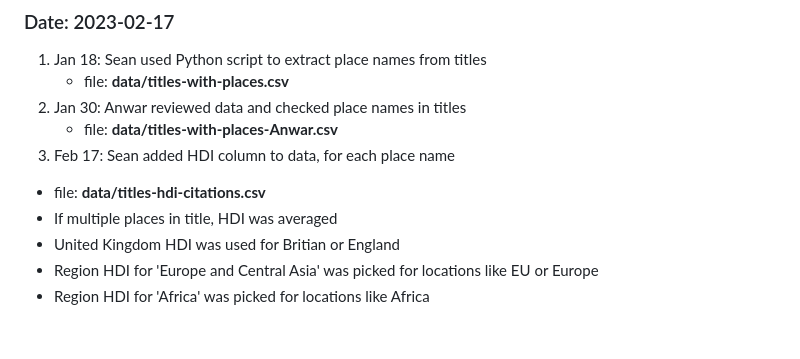
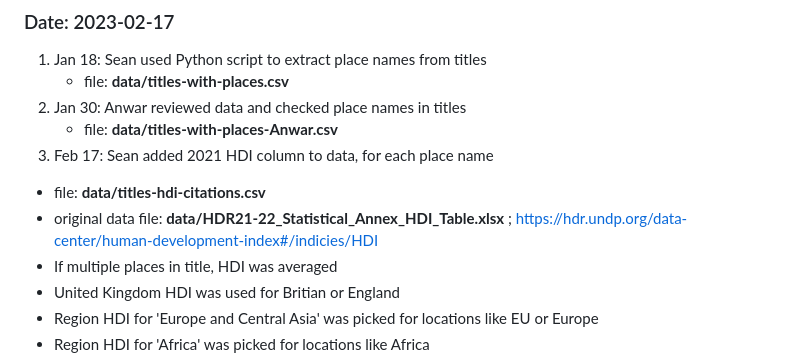
Before and after one commit to cseanburns/geo-titles, a Markdown page: README.md, the part around the change. Drawn GitHub-style; blank space fills up the shorter version.

Commit message:
updated README with HDI data info

```diff
--- a/README.md
+++ b/README.md
@@ -64,9 +64,9 @@
 1. Jan 30: Anwar reviewed data and checked place names in
    titles
    - file: **data/titles-with-places-Anwar.csv**
-1. Feb 17: Sean added HDI column to data, for each place
-   name
+1. Feb 17: Sean added 2021 HDI column to data, for each place name
   - file: **data/titles-hdi-citations.csv**
+  - original data file: **data/HDR21-22_Statistical_Annex_HDI_Table.xlsx** ; https://hdr.undp.org/data-center/human-development-index#/indicies/HDI
   - If multiple places in title, HDI was averaged
   - United Kingdom HDI was used for Britian or England
   - Region HDI for 'Europe and Central Asia' was picked for
```
